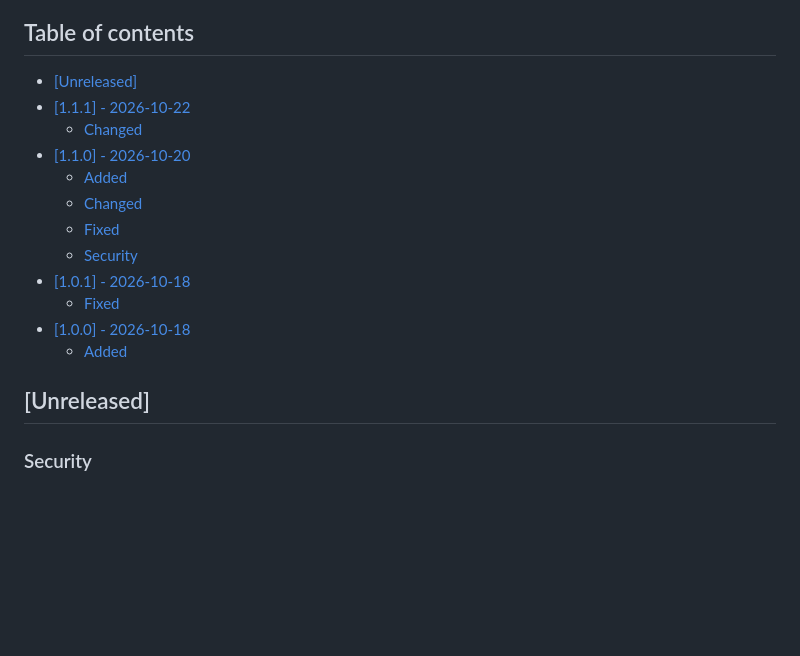
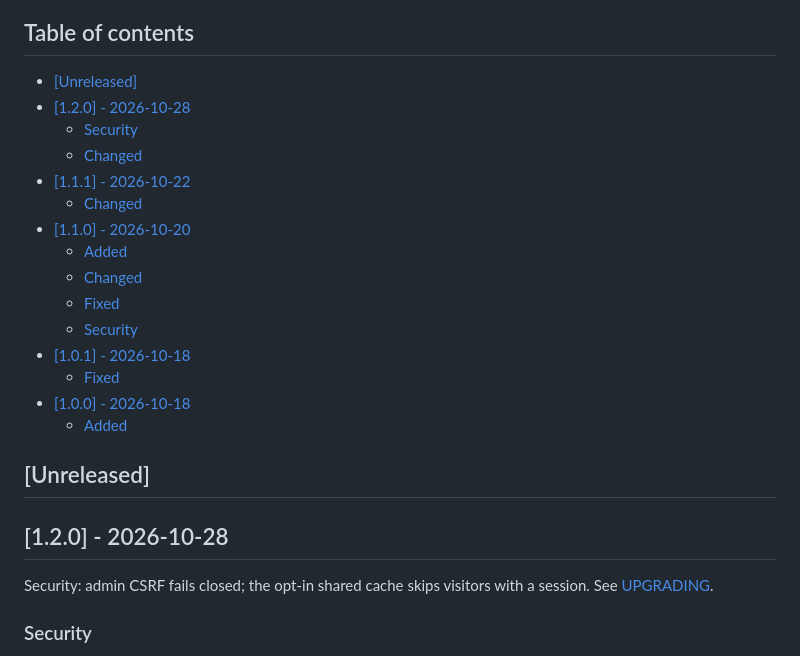
Before and after one commit to nowo-tech/LegalKitBundle, a Markdown page: docs/CHANGELOG.md, the part around one of its changes. GitHub-like rendering; blank space fills up the shorter version.

Commit message:
Release v1.2.0: Security: admin CSRF fails closed; the opt-in shared cache skips visitors with a session.

```diff
--- a/docs/CHANGELOG.md
+++ b/docs/CHANGELOG.md
@@ -7,4 +7,7 @@ The format is based on [Keep a Changelog](https://keepachangelog.com/en/1.1.0/),
 ## Table of contents
 
 - [[Unreleased]](#unreleased)
+- [[1.2.0] - 2026-10-28](#120---2026-10-28)
+  - [Security](#security)
+  - [Changed](#changed)
 - [[1.1.1] - 2026-10-22](#111---2026-10-22)
@@ -20,6 +23,10 @@ The format is based on [Keep a Changelog](https://keepachangelog.com/en/1.1.0/),
   - [Added](#added-1)
 
 ## [Unreleased]
+
+## [1.2.0] - 2026-10-28
+
+Security: admin CSRF fails closed; the opt-in shared cache skips visitors with a session. See [UPGRADING](UPGRADING.md#to-120).
 
 ### Security
 
```
Also changed, not shown: other parts of docs/CHANGELOG.md (+3 -3 lines), docs/UPGRADING.md (+9 -0 lines).
